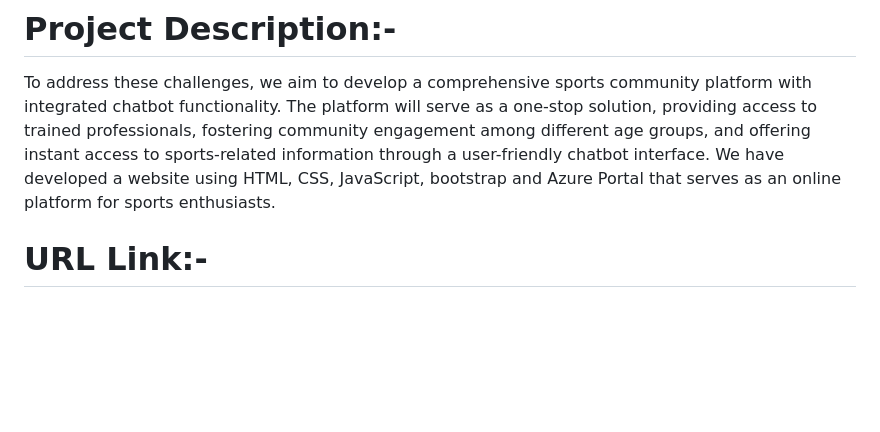
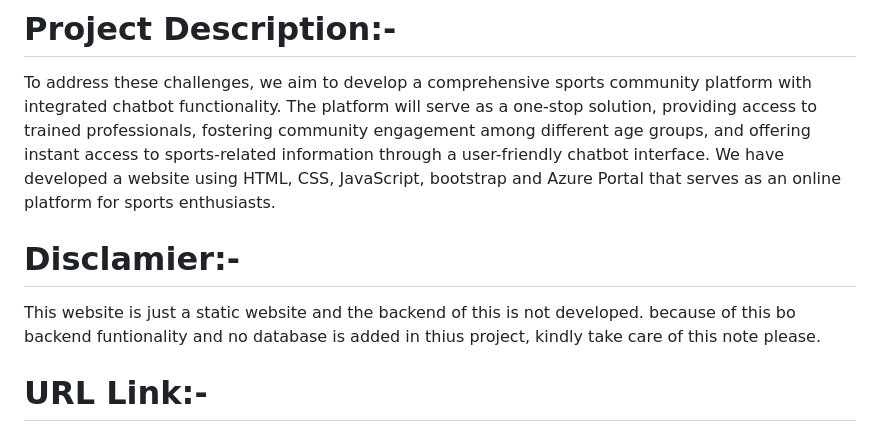
Before and after one commit to micromadhur/future-ready-talent, a Markdown page: README.md, the part around the change printed below. Rendered like a GitHub page; blank space fills up the shorter version.

```diff
--- a/README.md
+++ b/README.md
@@ -15,6 +15,8 @@ This web-based application has been developed for the accomplishment of Future R
 To address these challenges, we aim to develop a comprehensive sports community platform with integrated chatbot functionality. The platform will serve as a one-stop solution, providing access to trained professionals, fostering community engagement among different age groups, and offering instant access to sports-related information through a user-friendly chatbot interface.
 We have developed a website using HTML, CSS, JavaScript, bootstrap and Azure Portal that serves as an online platform for sports enthusiasts.
 
+# Disclamier:-
+This website is just a static website and the backend of this is not developed. because of this bo backend funtionality and no database is added in thius project, kindly take care of this note please.
 
 # URL Link:-
 Project Demo Link - https://micromadhur.github.io/future-ready-talent/
```
Also changed, not shown: other parts of README.md (+2 -1 lines).
